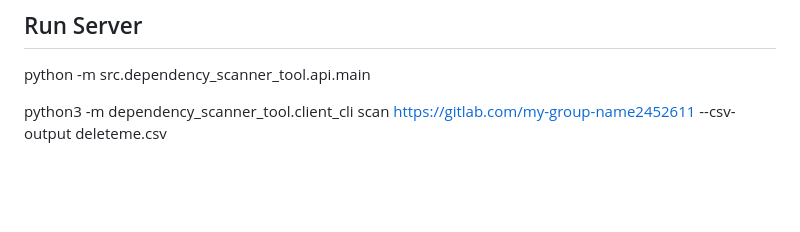
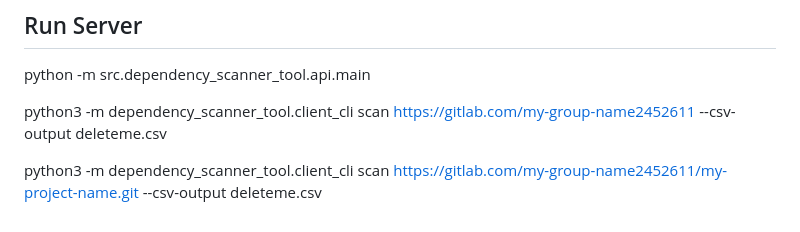
Before and after one commit to rajvermacas/dep-scanner, a Markdown page: README.md, the part around the change. GitHub-like rendering; blank space fills up the shorter version.

Commit message:
docs(readme): Add example for scanning a single repository

```diff
--- a/README.md
+++ b/README.md
@@ -889,3 +889,5 @@ GITLAB_TOKEN=your_gitlab_token
 python -m src.dependency_scanner_tool.api.main
 
 python3 -m dependency_scanner_tool.client_cli scan https://gitlab.com/my-group-name2452611 --csv-output deleteme.csv
+
+python3 -m dependency_scanner_tool.client_cli scan https://gitlab.com/my-group-name2452611/my-project-name.git --csv-output deleteme.csv
```
